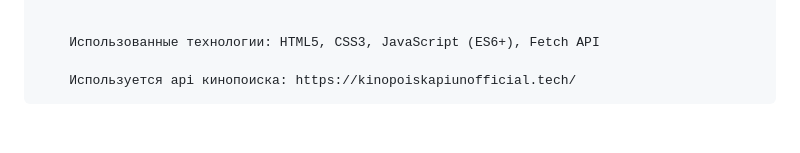
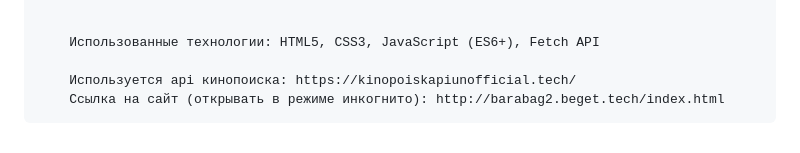
Before and after one commit to alenxzwq/Web_Developer_FilmSearch_Barabash, a Markdown page: README.md, the part around the change. GitHub-like rendering.

```diff
--- a/README.md
+++ b/README.md
@@ -58,3 +58,4 @@
         Использованные технологии: HTML5, CSS3, JavaScript (ES6+), Fetch API
 
         Используется api кинопоиска: https://kinopoiskapiunofficial.tech/
+        Ссылка на сайт (открывать в режиме инкогнито): http://barabag2.beget.tech/index.html
```
